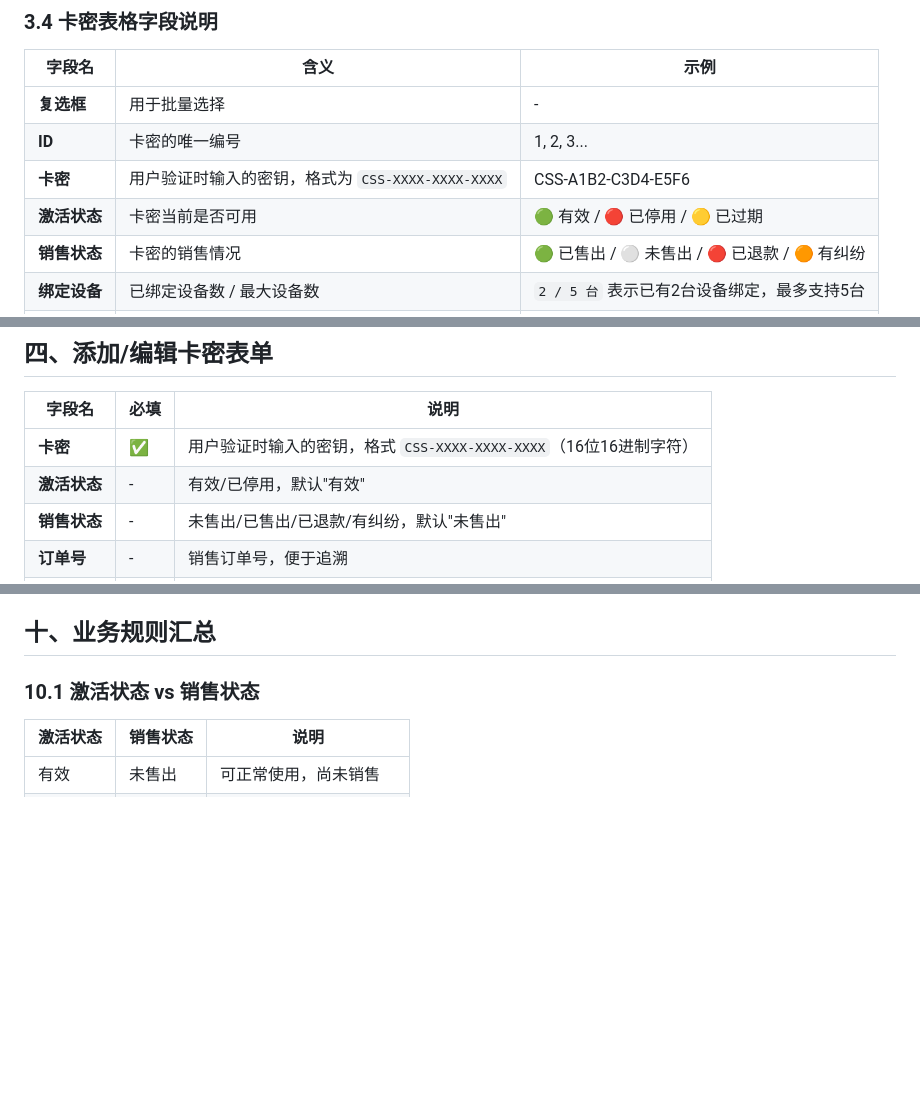
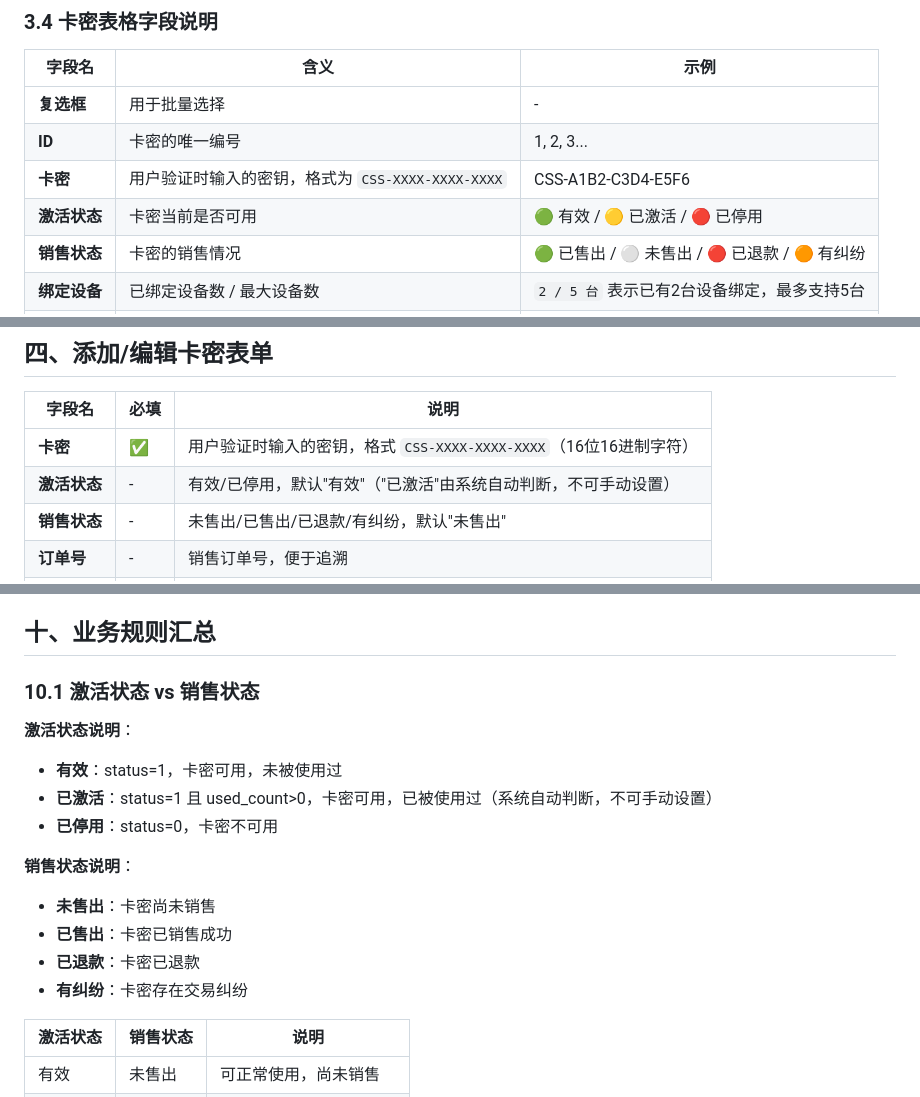
Before and after one commit to qjm150-afk/card-key-system, a Markdown page: docs/后台管理说明书.md, 3 parts joined by grey strips. Drawn GitHub-style; blank space fills up the shorter version.

Commit message:
docs: 更新激活状态和销售状态的文档说明

```diff
--- a/docs/后台管理说明书.md
+++ b/docs/后台管理说明书.md
@@ -102,7 +102,7 @@ ADMIN_PASSWORD=你的新密码
 | **复选框** | 用于批量选择 | - |
 | **ID** | 卡密的唯一编号 | 1, 2, 3... |
 | **卡密** | 用户验证时输入的密钥，格式为 `CSS-XXXX-XXXX-XXXX` | CSS-A1B2-C3D4-E5F6 |
-| **激活状态** | 卡密当前是否可用 | 🟢 有效 / 🔴 已停用 / 🟡 已过期 |
+| **激活状态** | 卡密当前是否可用 | 🟢 有效 / 🟡 已激活 / 🔴 已停用 |
 | **销售状态** | 卡密的销售情况 | 🟢 已售出 / ⚪ 未售出 / 🔴 已退款 / 🟠 有纠纷 |
 | **绑定设备** | 已绑定设备数 / 最大设备数 | `2 / 5 台` 表示已有2台设备绑定，最多支持5台 |
 | **过期时间** | 卡密的有效期限，为空表示永不过期 | 2026-12-31 23:59 |
@@ -127,7 +127,7 @@ ADMIN_PASSWORD=你的新密码
 | 字段名 | 必填 | 说明 |
 |-------|------|------|
 | **卡密** | ✅ | 用户验证时输入的密钥，格式 `CSS-XXXX-XXXX-XXXX`（16位16进制字符） |
-| **激活状态** | - | 有效/已停用，默认"有效" |
+| **激活状态** | - | 有效/已停用，默认"有效"（"已激活"由系统自动判断，不可手动设置） |
 | **销售状态** | - | 未售出/已售出/已退款/有纠纷，默认"未售出" |
 | **订单号** | - | 销售订单号，便于追溯 |
 | **过期时间** | - | 卡密过期时间，不填则永不过期 |
@@ -270,6 +270,17 @@ CSS-ZZZZ-ZZZZ-ZZZZ,ORDER111111,有纠纷
 ## 十、业务规则汇总
 
 ### 10.1 激活状态 vs 销售状态
+
+**激活状态说明**：
+- **有效**：status=1，卡密可用，未被使用过
+- **已激活**：status=1 且 used_count>0，卡密可用，已被使用过（系统自动判断，不可手动设置）
+- **已停用**：status=0，卡密不可用
+
+**销售状态说明**：
+- **未售出**：卡密尚未销售
+- **已售出**：卡密已销售成功
+- **已退款**：卡密已退款
+- **有纠纷**：卡密存在交易纠纷
 
 | 激活状态 | 销售状态 | 说明 |
 |---------|---------|------|
```
Also changed, not shown: docs/压缩摘要.md (+2 -0 lines).
